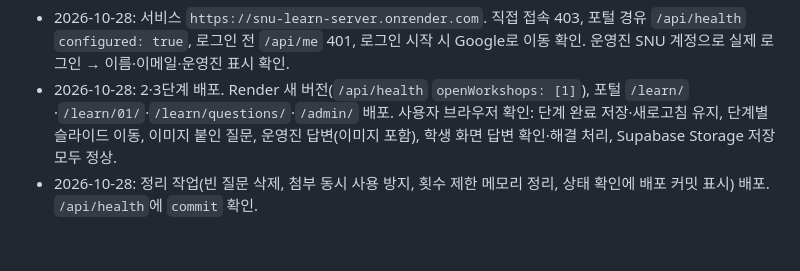
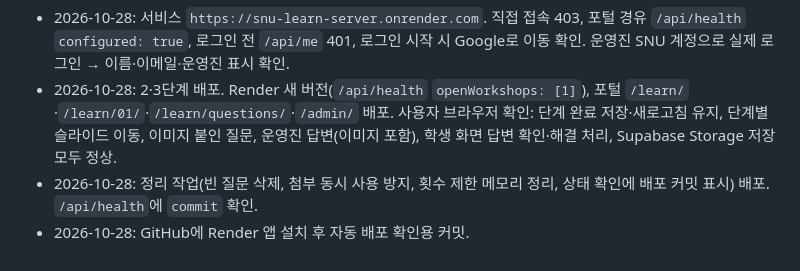
Before and after one commit to aeron1120/openAI_WS, a Markdown page: learn-server/README.md, the part around the change. Rendered like a GitHub page.

Commit message:
Check that Render deploys the learn server on push
Co-Authored-By: Claude Opus 5.5 <noreply@anthropic.com>

```diff
--- a/learn-server/README.md
+++ b/learn-server/README.md
@@ -92,3 +92,4 @@
 - 2026-10-28: 서비스 `https://snu-learn-server.onrender.com`. 직접 접속 403, 포털 경유 `/api/health` `configured: true`, 로그인 전 `/api/me` 401, 로그인 시작 시 Google로 이동 확인. 운영진 SNU 계정으로 실제 로그인 → 이름·이메일·운영진 표시 확인.
 - 2026-10-28: 2·3단계 배포. Render 새 버전(`/api/health` `openWorkshops: [1]`), 포털 `/learn/`·`/learn/01/`·`/learn/questions/`·`/admin/` 배포. 사용자 브라우저 확인: 단계 완료 저장·새로고침 유지, 단계별 슬라이드 이동, 이미지 붙인 질문, 운영진 답변(이미지 포함), 학생 화면 답변 확인·해결 처리, Supabase Storage 저장 모두 정상.
 - 2026-10-28: 정리 작업(빈 질문 삭제, 첨부 동시 사용 방지, 횟수 제한 메모리 정리, 상태 확인에 배포 커밋 표시) 배포. `/api/health`에 `commit` 확인.
+- 2026-10-28: GitHub에 Render 앱 설치 후 자동 배포 확인용 커밋.
```
